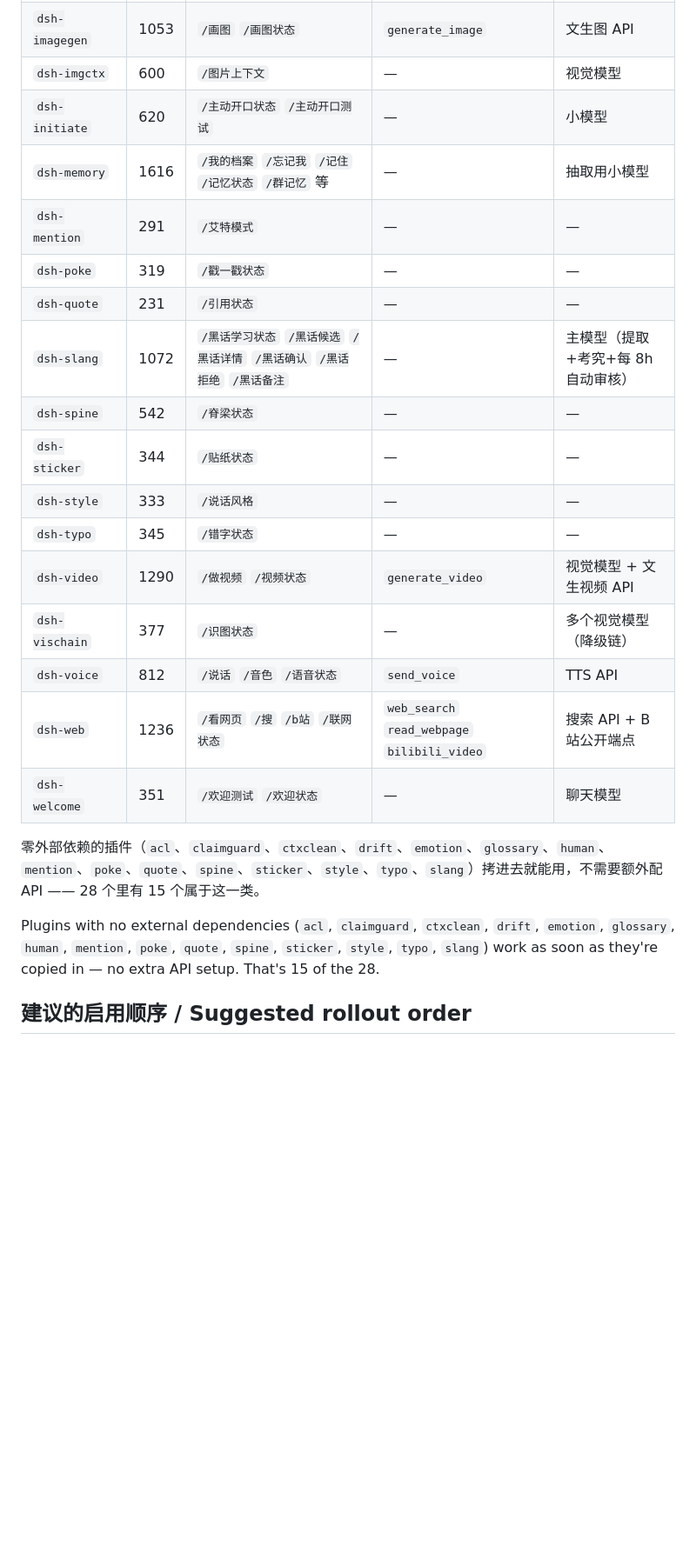
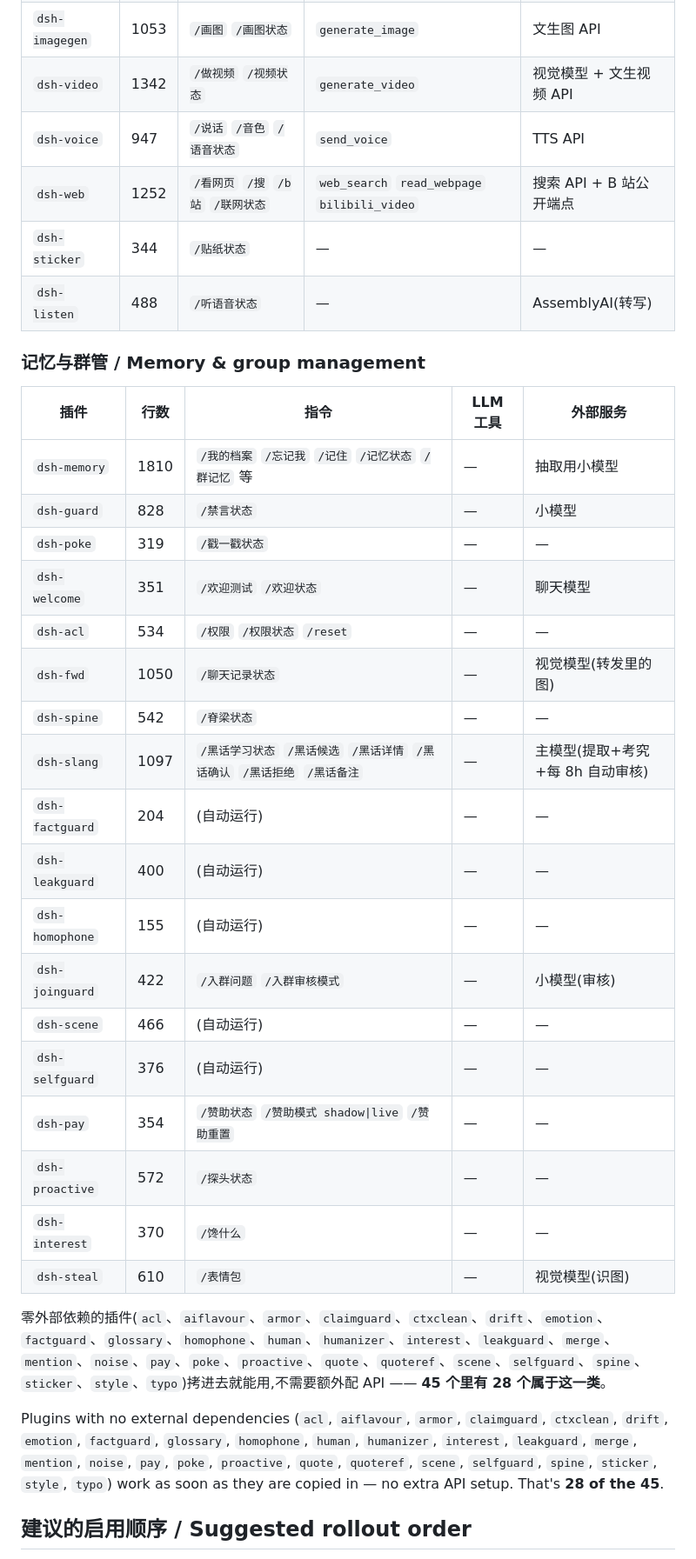
Before and after one commit to nanbengxian-cyber/dafeiyu-qq-bot, a Markdown page: plugins/README.md, the part around one of its changes. Shown at 87% size. GitHub-like rendering; blank space fills up the shorter version.

```diff
--- a/plugins/README.md
+++ b/plugins/README.md
@@ -33,25 +49,36 @@ All configuration is via environment variables (put them in docker-compose's `en
 | `dsh-imagegen` | 1053 | `/画图` `/画图状态` | `generate_image` | 文生图 API |
-| `dsh-imgctx` | 600 | `/图片上下文` | — | 视觉模型 |
-| `dsh-initiate` | 620 | `/主动开口状态` `/主动开口测试` | — | 小模型 |
-| `dsh-memory` | 1616 | `/我的档案` `/忘记我` `/记住` `/记忆状态` `/群记忆` 等 | — | 抽取用小模型 |
-| `dsh-mention` | 291 | `/艾特模式` | — | — |
+| `dsh-video` | 1342 | `/做视频` `/视频状态` | `generate_video` | 视觉模型 + 文生视频 API |
+| `dsh-voice` | 947 | `/说话` `/音色` `/语音状态` | `send_voice` | TTS API |
+| `dsh-web` | 1252 | `/看网页` `/搜` `/b站` `/联网状态` | `web_search` `read_webpage` `bilibili_video` | 搜索 API + B 站公开端点 |
+| `dsh-sticker` | 344 | `/贴纸状态` | — | — |
+| `dsh-listen` | 488 | `/听语音状态` | — | AssemblyAI(转写) |
+
+### 记忆与群管 / Memory & group management
+
+| 插件 | 行数 | 指令 | LLM 工具 | 外部服务 |
+|---|---|---|---|---|
+| `dsh-memory` | 1810 | `/我的档案` `/忘记我` `/记住` `/记忆状态` `/群记忆` 等 | — | 抽取用小模型 |
+| `dsh-guard` | 828 | `/禁言状态` | — | 小模型 |
 | `dsh-poke` | 319 | `/戳一戳状态` | — | — |
-| `dsh-quote` | 231 | `/引用状态` | — | — |
-| `dsh-slang` | 1072 | `/黑话学习状态` `/黑话候选` `/黑话详情` `/黑话确认` `/黑话拒绝` `/黑话备注` | — | 主模型（提取+考究+每 8h 自动审核） |
+| `dsh-welcome` | 351 | `/欢迎测试` `/欢迎状态` | — | 聊天模型 |
+| `dsh-acl` | 534 | `/权限` `/权限状态` `/reset` | — | — |
+| `dsh-fwd` | 1050 | `/聊天记录状态` | — | 视觉模型(转发里的图) |
 | `dsh-spine` | 542 | `/脊梁状态` | — | — |
-| `dsh-sticker` | 344 | `/贴纸状态` | — | — |
-| `dsh-style` | 333 | `/说话风格` | — | — |
-| `dsh-typo` | 345 | `/错字状态` | — | — |
-| `dsh-video` | 1290 | `/做视频` `/视频状态` | `generate_video` | 视觉模型 + 文生视频 API |
-| `dsh-vischain` | 377 | `/识图状态` | — | 多个视觉模型（降级链） |
-| `dsh-voice` | 812 | `/说话` `/音色` `/语音状态` | `send_voice` | TTS API |
-| `dsh-web` | 1236 | `/看网页` `/搜` `/b站` `/联网状态` | `web_search` `read_webpage` `bilibili_video` | 搜索 API + B 站公开端点 |
-| `dsh-welcome` | 351 | `/欢迎测试` `/欢迎状态` | — | 聊天模型 |
+| `dsh-slang` | 1097 | `/黑话学习状态` `/黑话候选` `/黑话详情` `/黑话确认` `/黑话拒绝` `/黑话备注` | — | 主模型(提取+考究+每 8h 自动审核) |
+| `dsh-factguard` | 204 | (自动运行) | — | — |
+| `dsh-leakguard` | 400 | (自动运行) | — | — |
+| `dsh-homophone` | 155 | (自动运行) | — | — |
+| `dsh-joinguard` | 422 | `/入群问题` `/入群审核模式` | — | 小模型(审核) |
+| `dsh-scene` | 466 | (自动运行) | — | — |
+| `dsh-selfguard` | 376 | (自动运行) | — | — |
+| `dsh-pay` | 354 | `/赞助状态` `/赞助模式 shadow\|live` `/赞助重置` | — | — |
+| `dsh-proactive` | 572 | `/探头状态` | — | — |
+| `dsh-interest` | 370 | `/馋什么` | — | — |
+| `dsh-steal` | 610 | `/表情包` | — | 视觉模型(识图) |
 
+零外部依赖的插件(`acl`、`aiflavour`、`armor`、`claimguard`、`ctxclean`、`drift`、`emotion`、`factguard`、`glossary`、`homophone`、`human`、`humanizer`、`interest`、`leakguard`、`merge`、`mention`、`noise`、`pay`、`poke`、`proactive`、`quote`、`quoteref`、`scene`、`selfguard`、`spine`、`sticker`、`style`、`typo`)拷进去就能用,不需要额外配 API —— **45 个里有 28 个属于这一类**。
 
-零外部依赖的插件（`acl`、`claimguard`、`ctxclean`、`drift`、`emotion`、`glossary`、`human`、`mention`、`poke`、`quote`、`spine`、`sticker`、`style`、`typo`、`slang`）拷进去就能用，不需要额外配 API —— 28 个里有 15 个属于这一类。
-
-Plugins with no external dependencies (`acl`, `claimguard`, `ctxclean`, `drift`, `emotion`, `glossary`, `human`, `mention`, `poke`, `quote`, `spine`, `sticker`, `style`, `typo`, `slang`) work as soon as they're copied in — no extra API setup. That's 15 of the 28.
+Plugins with no external dependencies (`acl`, `aiflavour`, `armor`, `claimguard`, `ctxclean`, `drift`, `emotion`, `factguard`, `glossary`, `homophone`, `human`, `humanizer`, `interest`, `leakguard`, `merge`, `mention`, `noise`, `pay`, `poke`, `proactive`, `quote`, `quoteref`, `scene`, `selfguard`, `spine`, `sticker`, `style`, `typo`) work as soon as they are copied in — no extra API setup. That's **28 of the 45**.
 
 ## 建议的启用顺序 / Suggested rollout order
 
```
Also changed, not shown: other parts of plugins/README.md (+80 -48 lines), README.md (+4 -0 lines), docs/README.md (+1 -0 lines).
